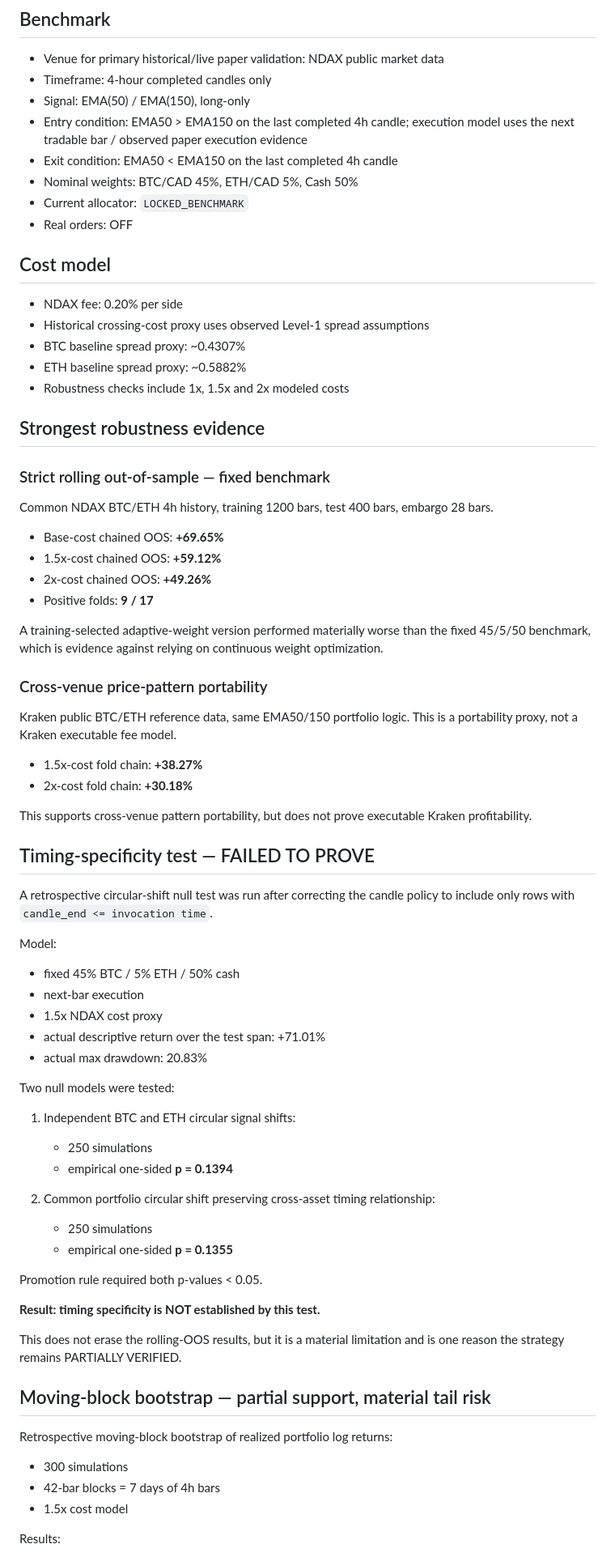
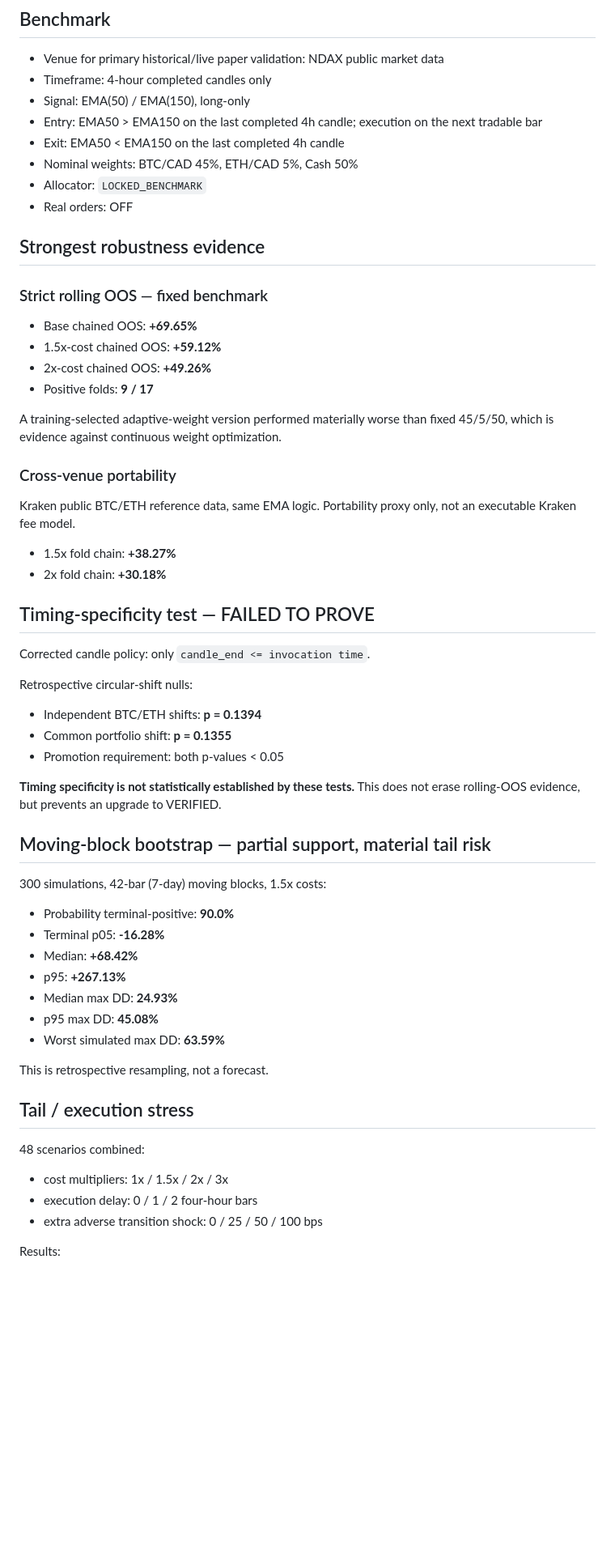
Before and after one commit to saifo383/arbitrage-validation-lab, a Markdown page: research/FINAL_CANDIDATE.md, the part around one of its changes. Shown at 81% size. Rendered like a GitHub page; blank space fills up the shorter version.

```diff
--- a/research/FINAL_CANDIDATE.md
+++ b/research/FINAL_CANDIDATE.md
@@ -9,68 +9,52 @@ This remains the strongest repeatable candidate in the research program, but fut
 - Venue for primary historical/live paper validation: NDAX public market data
 - Timeframe: 4-hour completed candles only
 - Signal: EMA(50) / EMA(150), long-only
-- Entry condition: EMA50 > EMA150 on the last completed 4h candle; execution model uses the next tradable bar / observed paper execution evidence
-- Exit condition: EMA50 < EMA150 on the last completed 4h candle
+- Entry: EMA50 > EMA150 on the last completed 4h candle; execution on the next tradable bar
+- Exit: EMA50 < EMA150 on the last completed 4h candle
 - Nominal weights: BTC/CAD 45%, ETH/CAD 5%, Cash 50%
-- Current allocator: `LOCKED_BENCHMARK`
+- Allocator: `LOCKED_BENCHMARK`
 - Real orders: OFF
 
-## Cost model
-- NDAX fee: 0.20% per side
-- Historical crossing-cost proxy uses observed Level-1 spread assumptions
-- BTC baseline spread proxy: ~0.4307%
-- ETH baseline spread proxy: ~0.5882%
-- Robustness checks include 1x, 1.5x and 2x modeled costs
-
 ## Strongest robustness evidence
-### Strict rolling out-of-sample — fixed benchmark
-Common NDAX BTC/ETH 4h history, training 1200 bars, test 400 bars, embargo 28 bars.
-
-- Base-cost chained OOS: **+69.65%**
+### Strict rolling OOS — fixed benchmark
+- Base chained OOS: **+69.65%**
 - 1.5x-cost chained OOS: **+59.12%**
 - 2x-cost chained OOS: **+49.26%**
 - Positive folds: **9 / 17**
 
-A training-selected adaptive-weight version performed materially worse than the fixed 45/5/50 benchmark, which is evidence against relying on continuous weight optimization.
+A training-selected adaptive-weight version performed materially worse than fixed 45/5/50, which is evidence against continuous weight optimization.
 
-### Cross-venue price-pattern portability
-Kraken public BTC/ETH reference data, same EMA50/150 portfolio logic. This is a portability proxy, not a Kraken executable fee model.
-
-- 1.5x-cost fold chain: **+38.27%**
-- 2x-cost fold chain: **+30.18%**
-
-This supports cross-venue pattern portability, but does not prove executable Kraken profitability.
+### Cross-venue portability
+Kraken public BTC/ETH reference data, same EMA logic. Portability proxy only, not an executable Kraken fee model.
+- 1.5x fold chain: **+38.27%**
+- 2x fold chain: **+30.18%**
 
 ## Timing-specificity test — FAILED TO PROVE
-A retrospective circular-shift null test was run after correcting the candle policy to include only rows with `candle_end <= invocation time`.
+Corrected candle policy: only `candle_end <= invocation time`.
 
-Model:
-- fixed 45% BTC / 5% ETH / 50% cash
-- next-bar execution
-- 1.5x NDAX cost proxy
-- actual descriptive return over the test span: +71.01%
-- actual max drawdown: 20.83%
+Retrospective circular-shift nulls:
+- Independent BTC/ETH shifts: **p = 0.1394**
+- Common portfolio shift: **p = 0.1355**
+- Promotion requirement: both p-values < 0.05
 
-Two null models were tested:
-
-1. Independent BTC and ETH circular signal shifts:
-   - 250 simulations
-   - empirical one-sided **p = 0.1394**
-
-2. Common portfolio circular shift preserving cross-asset timing relationship:
-   - 250 simulations
-   - empirical one-sided **p = 0.1355**
-
-Promotion rule required both p-values < 0.05.
-
-**Result: timing specificity is NOT established by this test.**
-
-This does not erase the rolling-OOS results, but it is a material limitation and is one reason the strategy remains PARTIALLY VERIFIED.
+**Timing specificity is not statistically established by these tests.** This does not erase rolling-OOS evidence, but prevents an upgrade to VERIFIED.
 
 ## Moving-block bootstrap — partial support, material tail risk
-Retrospective moving-block bootstrap of realized portfolio log returns:
-- 300 simulations
-- 42-bar blocks = 7 days of 4h bars
-- 1.5x cost model
+300 simulations, 42-bar (7-day) moving blocks, 1.5x costs:
+- Probability terminal-positive: **90.0%**
+- Terminal p05: **-16.28%**
+- Median: **+68.42%**
+- p95: **+267.13%**
+- Median max DD: **24.93%**
+- p95 max DD: **45.08%**
+- Worst simulated max DD: **63.59%**
+
+This is retrospective resampling, not a forecast.
+
+## Tail / execution stress
+48 scenarios combined:
+- cost multipliers: 1x / 1.5x / 2x / 3x
+- execution delay: 0 / 1 / 2 four-hour bars
+- extra adverse transition shock: 0 / 25 / 50 / 100 bps
 
 Results:
```
Also changed, not shown: other parts of research/FINAL_CANDIDATE.md (+100 -56 lines).
